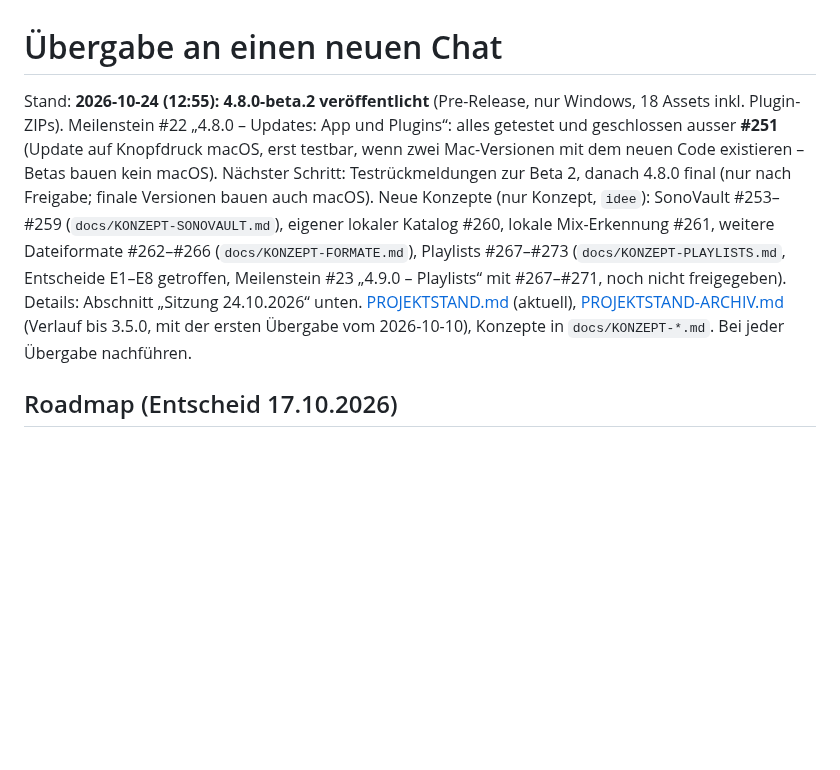
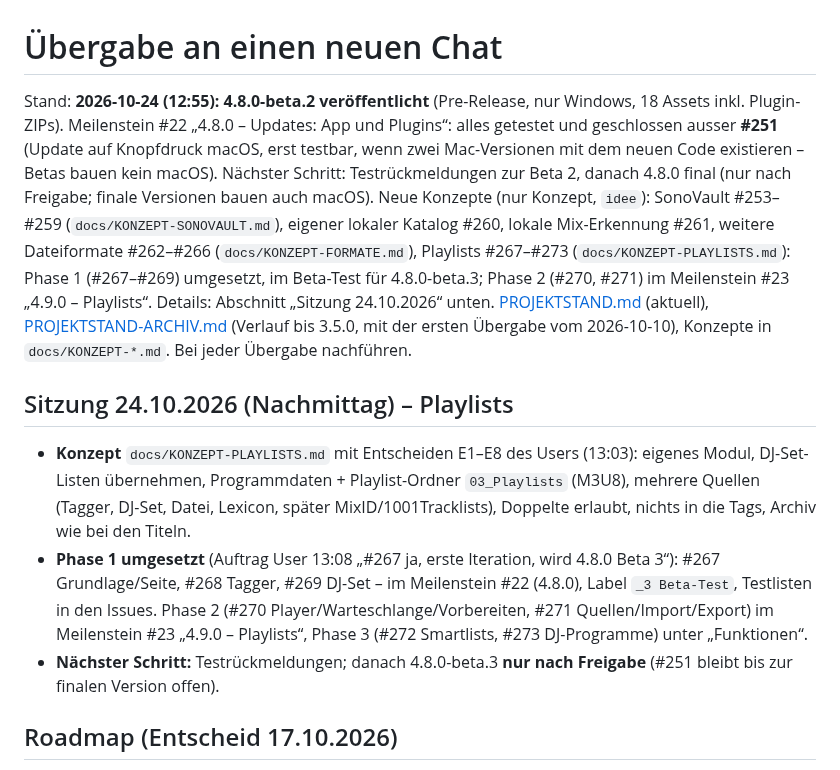
Before and after one commit to MarkusKeller8200/markussxch-tagstudio, a Markdown page: docs/UEBERGABE.md, the part around the change. Drawn GitHub-style; blank space fills up the shorter version.

Commit message:
Übergabe und Projektstand: Playlists Phase 1 auf main
Refs #267, #268, #269

Co-Authored-By: Claude Opus 5.5 <noreply@anthropic.com>
Claude-Session: https://claude.ai/code/session_01HKttRKxiLH6seJ5xiPYo8S

```diff
--- a/docs/UEBERGABE.md
+++ b/docs/UEBERGABE.md
@@ -1,8 +1,20 @@
 # Übergabe an einen neuen Chat
 
-Stand: **2026-10-24 (12:55): 4.8.0-beta.2 veröffentlicht** (Pre-Release, nur Windows, 18 Assets inkl. Plugin-ZIPs). Meilenstein #22 „4.8.0 – Updates: App und Plugins“: alles getestet und geschlossen ausser **#251** (Update auf Knopfdruck macOS, erst testbar, wenn zwei Mac-Versionen mit dem neuen Code existieren – Betas bauen kein macOS). Nächster Schritt: Testrückmeldungen zur Beta 2, danach 4.8.0 final (nur nach Freigabe; finale Versionen bauen auch macOS). Neue Konzepte (nur Konzept, `idee`): SonoVault #253–#259 (`docs/KONZEPT-SONOVAULT.md`), eigener lokaler Katalog #260, lokale Mix-Erkennung #261, weitere Dateiformate #262–#266 (`docs/KONZEPT-FORMATE.md`), Playlists #267–#273 (`docs/KONZEPT-PLAYLISTS.md`, Entscheide E1–E8 getroffen, Meilenstein #23 „4.9.0 – Playlists“ mit #267–#271, noch nicht freigegeben). Details: Abschnitt „Sitzung 24.10.2026“ unten.
+Stand: **2026-10-24 (12:55): 4.8.0-beta.2 veröffentlicht** (Pre-Release, nur Windows, 18 Assets inkl. Plugin-ZIPs). Meilenstein #22 „4.8.0 – Updates: App und Plugins“: alles getestet und geschlossen ausser **#251** (Update auf Knopfdruck macOS, erst testbar, wenn zwei Mac-Versionen mit dem neuen Code existieren – Betas bauen kein macOS). Nächster Schritt: Testrückmeldungen zur Beta 2, danach 4.8.0 final (nur nach Freigabe; finale Versionen bauen auch macOS). Neue Konzepte (nur Konzept, `idee`): SonoVault #253–#259 (`docs/KONZEPT-SONOVAULT.md`), eigener lokaler Katalog #260, lokale Mix-Erkennung #261, weitere Dateiformate #262–#266 (`docs/KONZEPT-FORMATE.md`), Playlists #267–#273 (`docs/KONZEPT-PLAYLISTS.md`): Phase 1 (#267–#269) umgesetzt, im Beta-Test für 4.8.0-beta.3; Phase 2 (#270, #271) im Meilenstein #23 „4.9.0 – Playlists“. Details: Abschnitt „Sitzung 24.10.2026“ unten.
 [PROJEKTSTAND.md](PROJEKTSTAND.md) (aktuell), [PROJEKTSTAND-ARCHIV.md](PROJEKTSTAND-ARCHIV.md) (Verlauf bis 3.5.0, mit der
 ersten Übergabe vom 2026-10-10), Konzepte in `docs/KONZEPT-*.md`. Bei jeder Übergabe nachführen.
+
+## Sitzung 24.10.2026 (Nachmittag) – Playlists
+
+- **Konzept** `docs/KONZEPT-PLAYLISTS.md` mit Entscheiden E1–E8 des Users (13:03): eigenes Modul, DJ-Set-Listen
+  übernehmen, Programmdaten + Playlist-Ordner `03_Playlists` (M3U8), mehrere Quellen (Tagger, DJ-Set, Datei, Lexicon,
+  später MixID/1001Tracklists), Doppelte erlaubt, nichts in die Tags, Archiv wie bei den Titeln.
+- **Phase 1 umgesetzt** (Auftrag User 13:08 „#267 ja, erste Iteration, wird 4.8.0 Beta 3“): #267 Grundlage/Seite,
+  #268 Tagger, #269 DJ-Set – im Meilenstein #22 (4.8.0), Label `_3 Beta-Test`, Testlisten in den Issues.
+  Phase 2 (#270 Player/Warteschlange/Vorbereiten, #271 Quellen/Import/Export) im Meilenstein #23 „4.9.0 – Playlists“,
+  Phase 3 (#272 Smartlists, #273 DJ-Programme) unter „Funktionen“.
+- **Nächster Schritt:** Testrückmeldungen; danach 4.8.0-beta.3 **nur nach Freigabe** (#251 bleibt bis zur finalen
+  Version offen).
 
 ## Roadmap (Entscheid 17.10.2026)
 
```
Also changed, not shown: docs/PROJEKTSTAND.md (+1 -1 lines).
